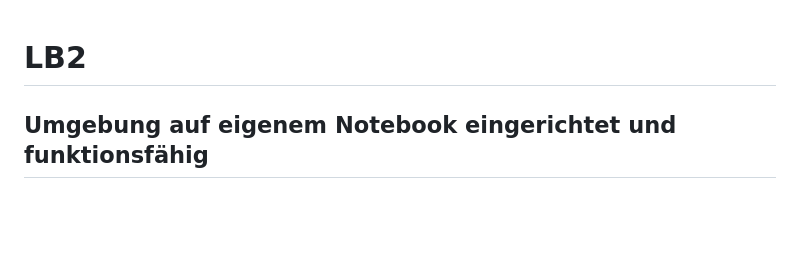
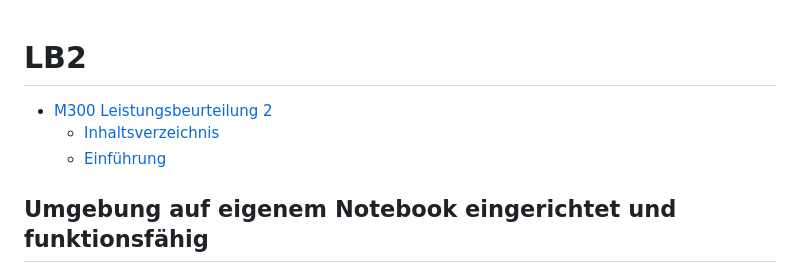
Before and after one commit to Rico17200/M3000R, a Markdown page: LB2/README.md, the part around the change. Rendered like a GitHub page; blank space fills up the shorter version.

```diff
--- a/LB2/README.md
+++ b/LB2/README.md
@@ -1,4 +1,9 @@
 # LB2
+
+- [M300 Leistungsbeurteilung 2](#LB2)
+  - [Inhaltsverzeichnis](#inhaltsverzeichnis)
+  - [Einführung](#einführung)
+
 ## Umgebung auf eigenem Notebook eingerichtet und funktionsfähig
 ### VirtualBox
 ![image](https://user-images.githubusercontent.com/125886145/221588621-c52ee546-af19-4caa-9dbb-9c418d112c6e.png)
```
